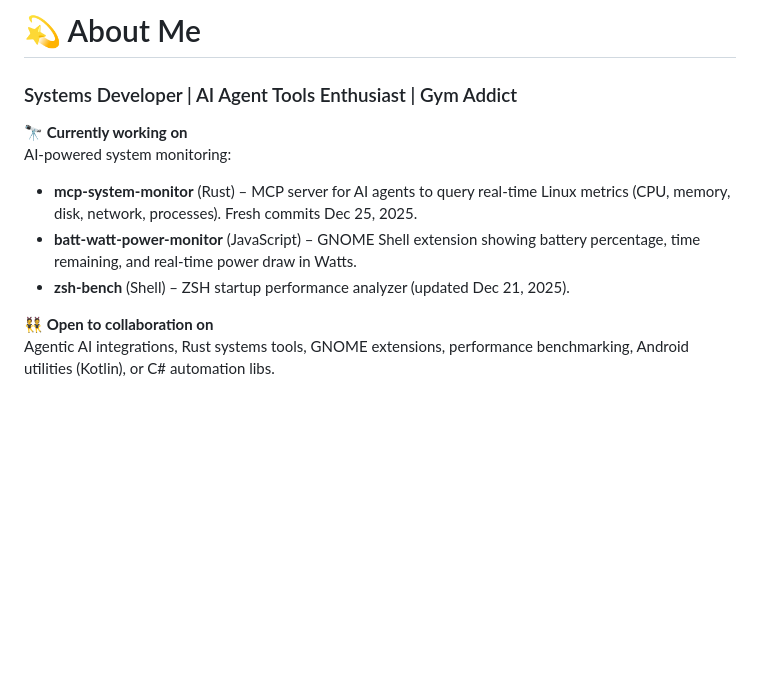
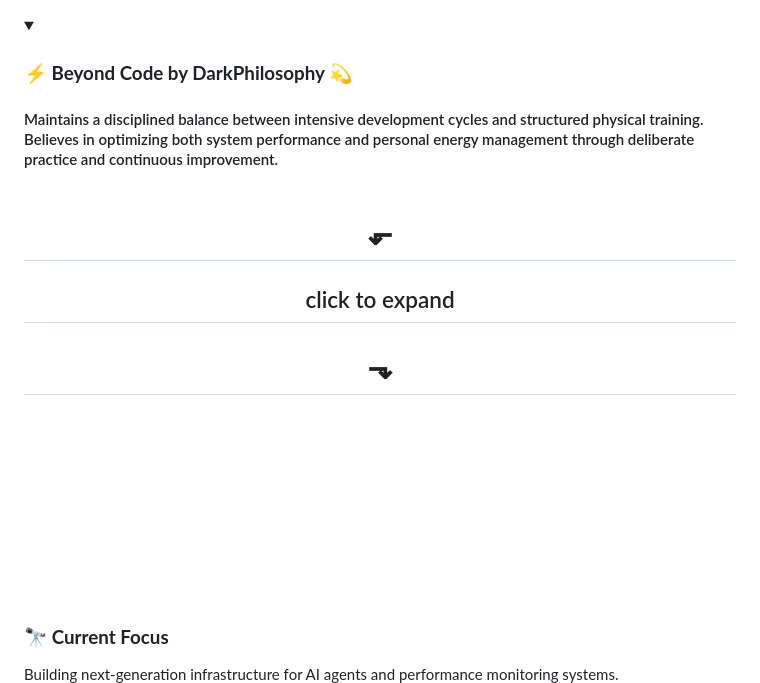
Before and after one commit to DarkPhilosophy/DarkPhilosophy, a Markdown page: README.md, the part around the change printed below. GitHub-like rendering; folded sections open; blank space fills up the shorter version.

```diff
--- a/README.md
+++ b/README.md
@@ -1,13 +1,9 @@
-# 💫 About Me
 
-### Systems Developer | AI Agent Tools Enthusiast | Gym Addict
 
-**🔭 Currently working on**
-AI-powered system monitoring:
-- **mcp-system-monitor** (Rust) – MCP server for AI agents to query real-time Linux metrics (CPU, memory, disk, network, processes). Fresh commits Dec 25, 2025.
-- **batt-watt-power-monitor** (JavaScript) – GNOME Shell extension showing battery percentage, time remaining, and real-time power draw in Watts.
-- **zsh-bench** (Shell) – ZSH startup performance analyzer (updated Dec 21, 2025).
+<!--START_SECTION:about_me-->
+<details><summary><h3> <strong> ⚡ Beyond Code by DarkPhilosophy 💫</strong> <h4>Maintains a disciplined balance between intensive development cycles and structured physical training. Believes in optimizing both system performance and personal energy management through deliberate practice and continuous improvement.
+<div align="center"><br><h1><strong>⬐ </strong><h2>click to expand <h1><strong>⬎</strong></div></summary>
 
-**👯 Open to collaboration on**
-Agentic AI integrations, Rust systems tools, GNOME extensions, performance benchmarking, Android utilities (Kotlin), or C# automation libs.
+### 🔭 **Current Focus**
+Building next-generation infrastructure for AI agents and performance monitoring systems.
 
```
Also changed, not shown: other parts of README.md (+98 -34 lines).
